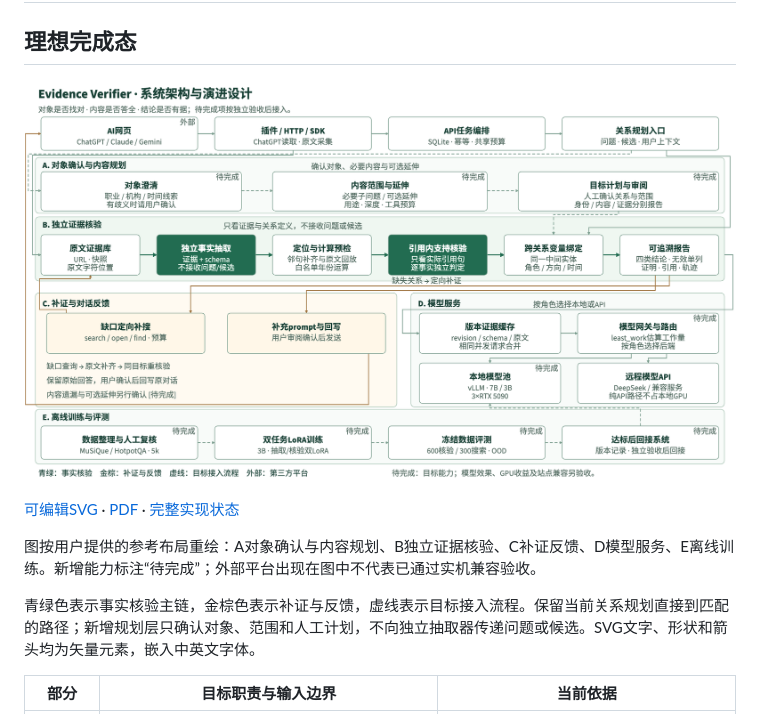
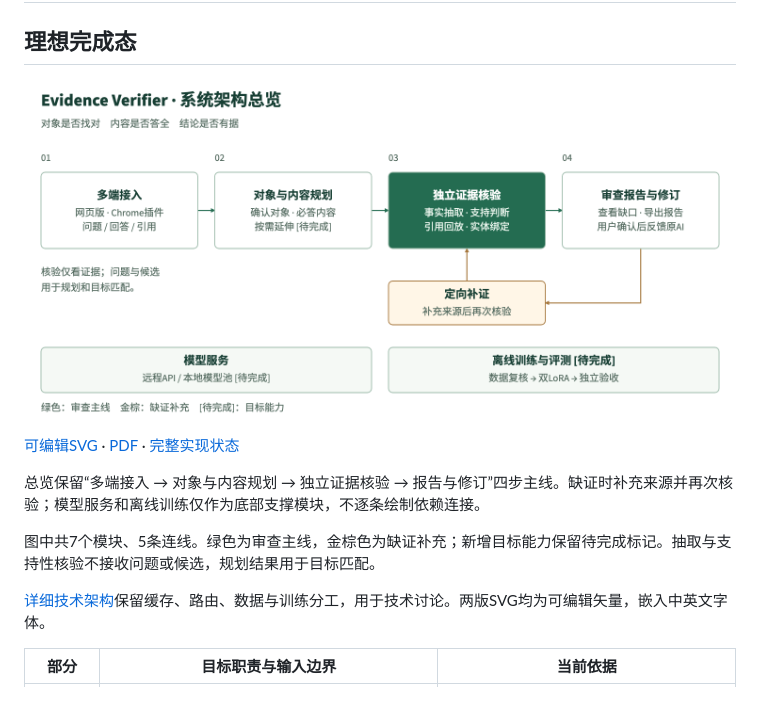
Before and after one commit to Gump111458785/evidence-verifier, a Markdown page: docs/architecture.md, the part around the change. GitHub-like rendering; pictures changed too: docs/images/system-architecture.png.

Commit message:
Simplify architecture overview to four stages and one repair loop

```diff
--- a/docs/architecture.md
+++ b/docs/architecture.md
@@ -6,9 +6,11 @@
 
 [可编辑SVG](images/system-architecture.svg) · [PDF](images/system-architecture.pdf) · [完整实现状态](implementation-status.md)
 
-图按用户提供的参考布局重绘：A对象确认与内容规划、B独立证据核验、C补证反馈、D模型服务、E离线训练。新增能力标注“待完成”；外部平台出现在图中不代表已通过实机兼容验收。
+总览保留“多端接入 → 对象与内容规划 → 独立证据核验 → 报告与修订”四步主线。缺证时补充来源并再次核验；模型服务和离线训练仅作为底部支撑模块，不逐条绘制依赖连接。
 
-青绿色表示事实核验主链，金棕色表示补证与反馈，虚线表示目标接入流程。保留当前关系规划直接到匹配的路径；新增规划层只确认对象、范围和人工计划，不向独立抽取器传递问题或候选。SVG文字、形状和箭头均为矢量元素，嵌入中英文字体。
+图中共7个模块、5条连线。绿色为审查主线，金棕色为缺证补充；新增目标能力保留待完成标记。抽取与支持性核验不接收问题或候选，规划结果用于目标匹配。
+
+[详细技术架构](images/system-architecture-detailed.svg)保留缓存、路由、数据与训练分工，用于技术讨论。两版SVG均为可编辑矢量，嵌入中英文字体。
 
 | 部分 | 目标职责与输入边界 | 当前依据 |
 |---|---|---|
```
Also changed, not shown: README.md (+1 -1 lines), docs/images/system-architecture-detailed.png (added), 4 other files.
